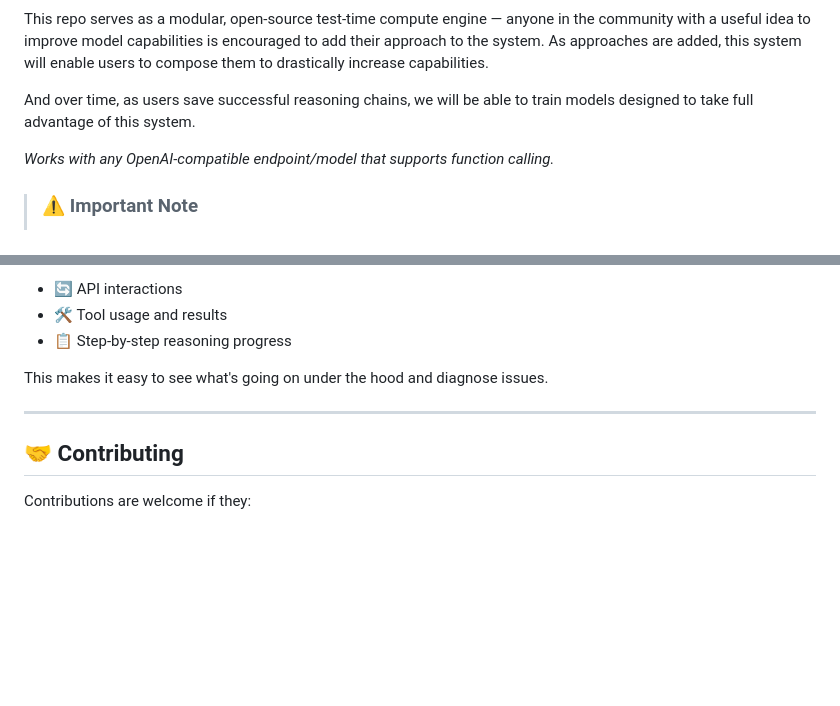
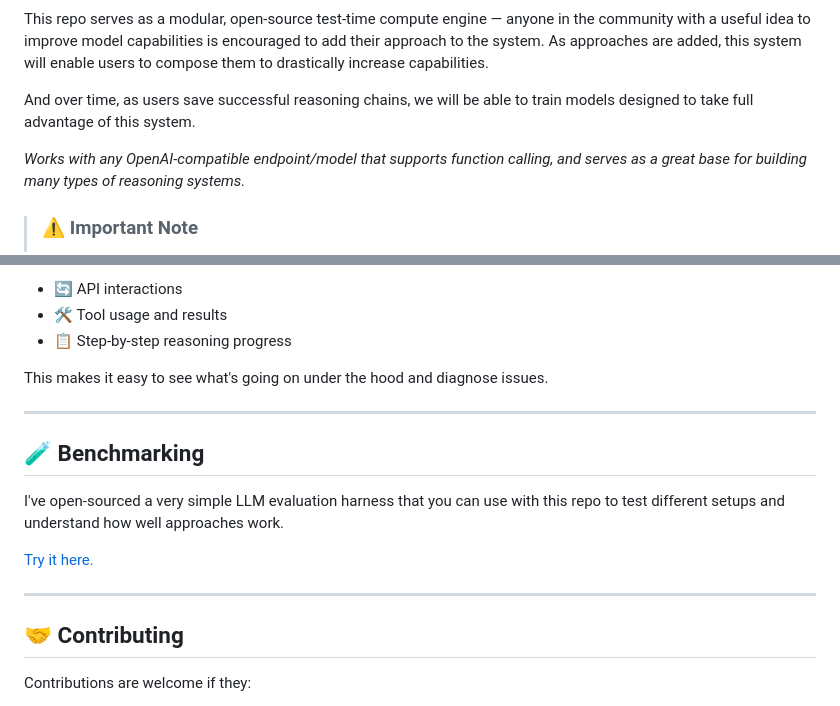
Before and after one commit to mshumer/OpenReasoningEngine, a Markdown page: README.md, 2 parts joined by grey strips. Rendered like a GitHub page; blank space fills up the shorter version.

```diff
--- a/README.md
+++ b/README.md
@@ -13,7 +13,7 @@ This repo serves as a modular, open-source test-time compute engine — anyone i
 
 And over time, as users save successful reasoning chains, we will be able to train models designed to take full advantage of this system.
 
-*Works with any OpenAI-compatible endpoint/model that supports function calling.*
+*Works with any OpenAI-compatible endpoint/model that supports function calling, and serves as a great base for building many types of reasoning systems.*
 
 > ### ⚠️ Important Note
 > **We are going to be very selective about what we add to this system. If an approach doesn't have a clear path to increasing the capabilities of the system, we will not add it.**
@@ -147,6 +147,14 @@ This makes it easy to see what's going on under the hood and diagnose issues.
 
 ---
 
+## 🧪 Benchmarking
+
+I've open-sourced a very simple LLM evaluation harness that you can use with this repo to test different setups and understand how well approaches work.
+
+[Try it here.](https://github.com/mshumer/MattEval)
+
+---
+
 ## 🤝 Contributing
 
 Contributions are welcome if they:
```
